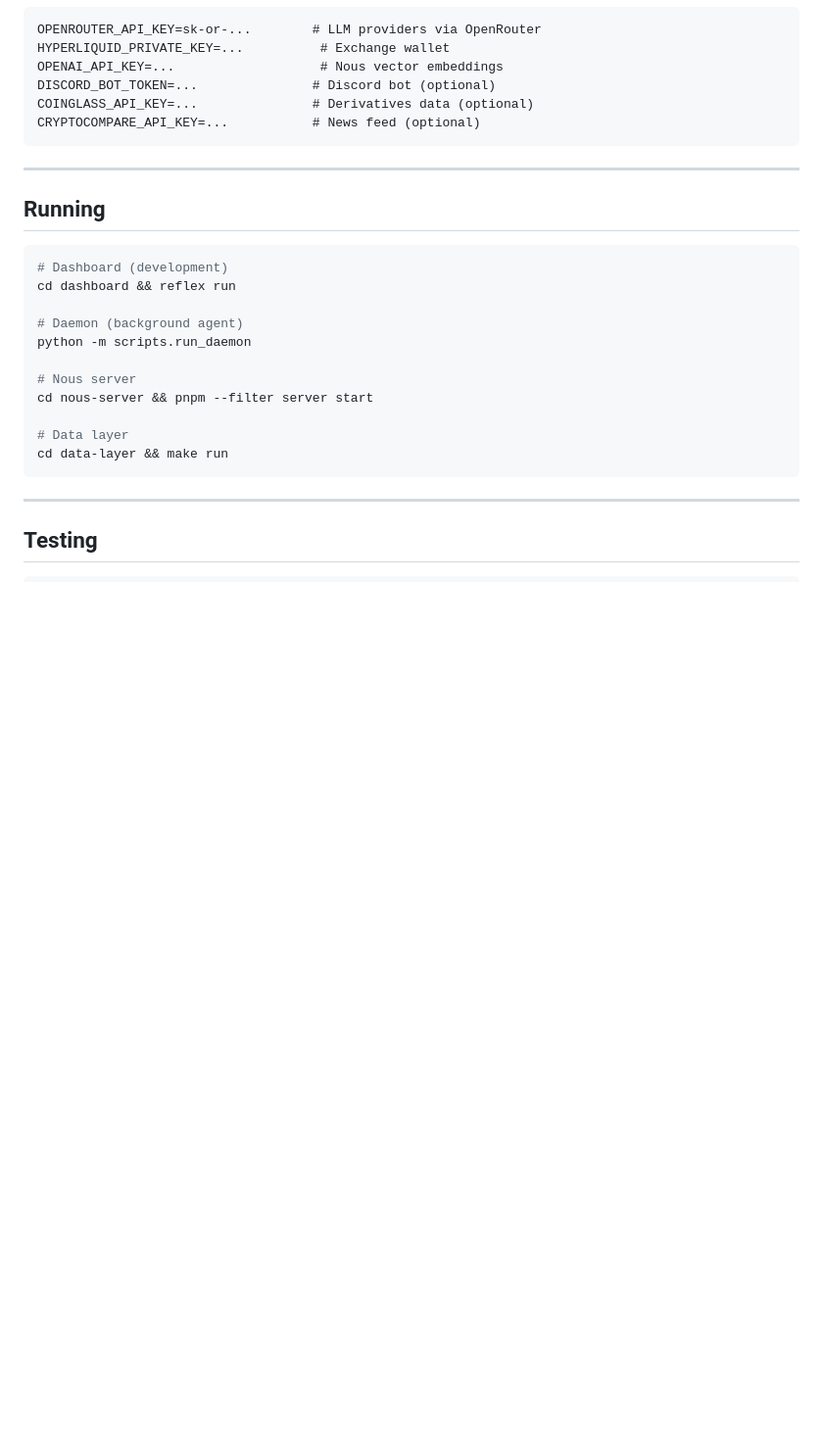
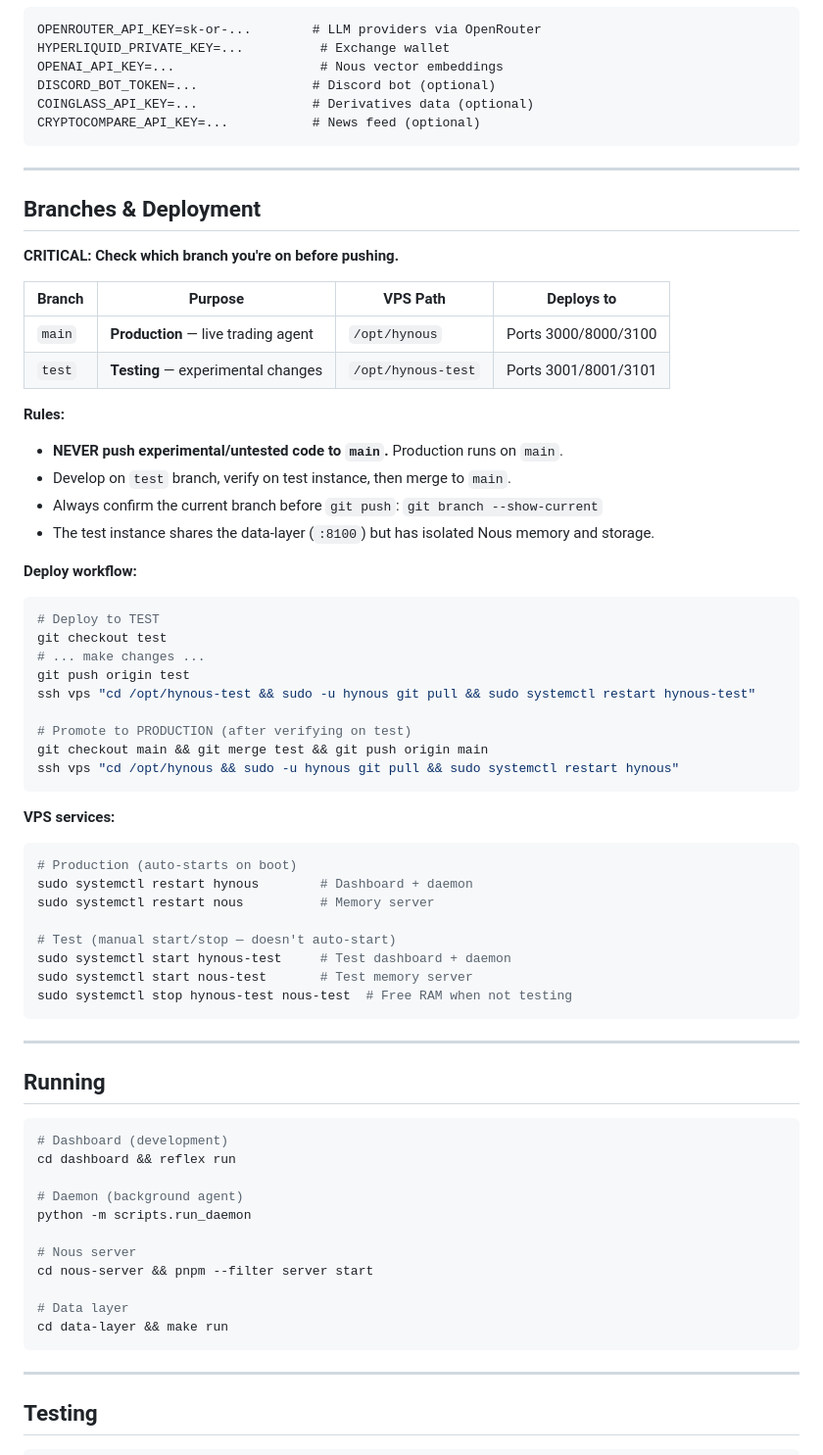
Before and after one commit to 12DDFF/Hynous, a Markdown page: CLAUDE.md, the part around the change. Shown at 98% size. GitHub-like rendering; blank space fills up the shorter version.

Commit message:
Document branch-based deployment (main=prod, test=testing)
CRITICAL for all agents: check branch before pushing.
Production runs on main, test instance runs on test branch.

Co-Authored-By: Claude Opus 4.6 <noreply@anthropic.com>

````diff
--- a/CLAUDE.md
+++ b/CLAUDE.md
@@ -92,6 +92,48 @@ CRYPTOCOMPARE_API_KEY=...           # News feed (optional)
 
 ---
 
+## Branches & Deployment
+
+**CRITICAL: Check which branch you're on before pushing.**
+
+| Branch | Purpose | VPS Path | Deploys to |
+|--------|---------|----------|------------|
+| `main` | **Production** — live trading agent | `/opt/hynous` | Ports 3000/8000/3100 |
+| `test` | **Testing** — experimental changes | `/opt/hynous-test` | Ports 3001/8001/3101 |
+
+**Rules:**
+- **NEVER push experimental/untested code to `main`.** Production runs on `main`.
+- Develop on `test` branch, verify on test instance, then merge to `main`.
+- Always confirm the current branch before `git push`: `git branch --show-current`
+- The test instance shares the data-layer (`:8100`) but has isolated Nous memory and storage.
+
+**Deploy workflow:**
+```bash
+# Deploy to TEST
+git checkout test
+# ... make changes ...
+git push origin test
+ssh vps "cd /opt/hynous-test && sudo -u hynous git pull && sudo systemctl restart hynous-test"
+
+# Promote to PRODUCTION (after verifying on test)
+git checkout main && git merge test && git push origin main
+ssh vps "cd /opt/hynous && sudo -u hynous git pull && sudo systemctl restart hynous"
+```
+
+**VPS services:**
+```bash
+# Production (auto-starts on boot)
+sudo systemctl restart hynous        # Dashboard + daemon
+sudo systemctl restart nous          # Memory server
+
+# Test (manual start/stop — doesn't auto-start)
+sudo systemctl start hynous-test     # Test dashboard + daemon
+sudo systemctl start nous-test       # Test memory server
+sudo systemctl stop hynous-test nous-test  # Free RAM when not testing
+```
+
+---
+
 ## Running
 
 ```bash
````
